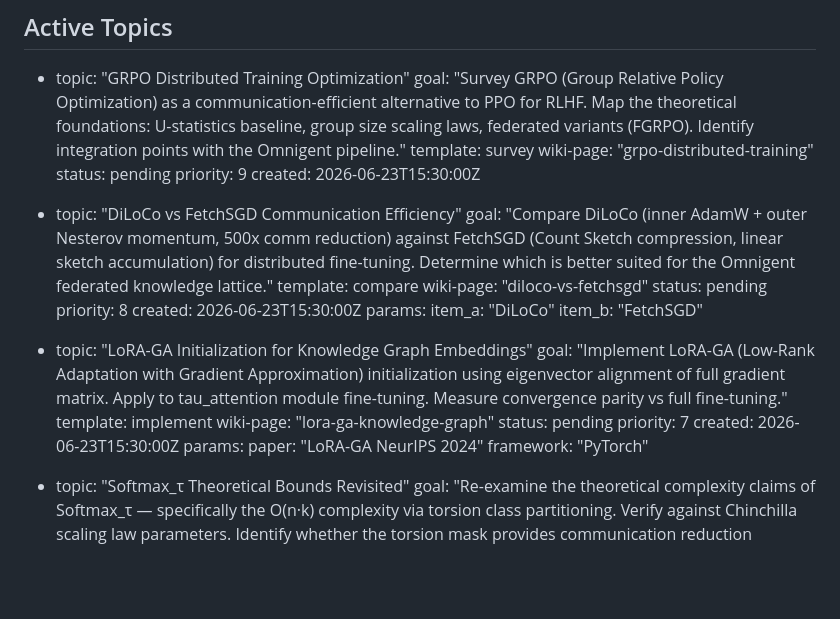
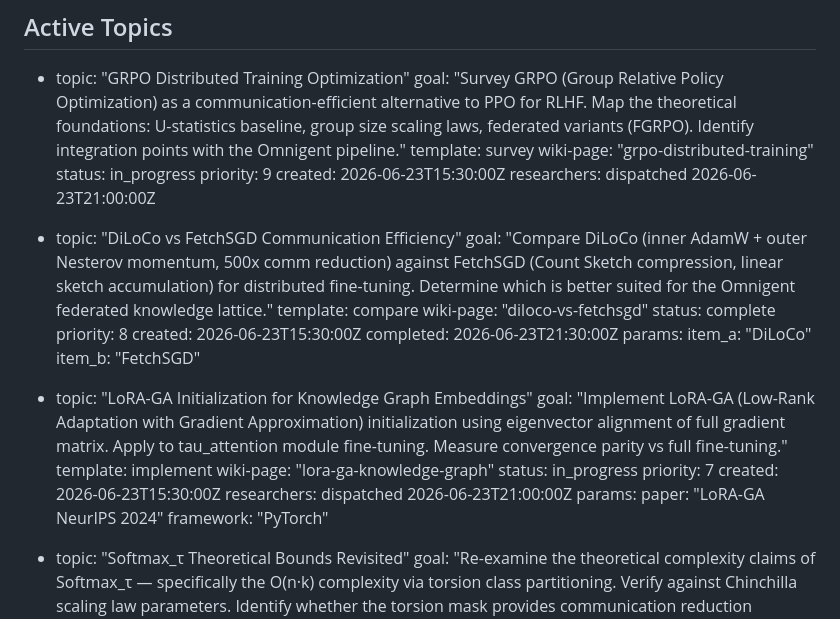
Before and after one commit to recursionlab/Resonant-Command-Center, a Markdown page: research_queue.md, the part around the change. GitHub-like rendering; blank space fills up the shorter version.

Commit message:
[verified] Research complete: DiLoCo vs FetchSGD comparison
- 745-line comprehensive comparison report with code examples
- Recommendation: DiLoCo as primary (500x reduction, exact convergence)
- FetchSGD as fallback for heterogeneous/straggler-prone scenarios
- Includes PyTorch implementations for both algorithms
- 10 open questions for further investigation
- Updated research_queue.md status to complete

```diff
--- a/research_queue.md
+++ b/research_queue.md
@@ -29,17 +29,19 @@ Each entry is a YAML-like block:
   goal: "Survey GRPO (Group Relative Policy Optimization) as a communication-efficient alternative to PPO for RLHF. Map the theoretical foundations: U-statistics baseline, group size scaling laws, federated variants (FGRPO). Identify integration points with the Omnigent pipeline."
   template: survey
   wiki-page: "grpo-distributed-training"
-  status: pending
+  status: in_progress
   priority: 9
   created: 2026-06-23T15:30:00Z
+  researchers: dispatched 2026-06-23T21:00:00Z
 
 - topic: "DiLoCo vs FetchSGD Communication Efficiency"
   goal: "Compare DiLoCo (inner AdamW + outer Nesterov momentum, 500x comm reduction) against FetchSGD (Count Sketch compression, linear sketch accumulation) for distributed fine-tuning. Determine which is better suited for the Omnigent federated knowledge lattice."
   template: compare
   wiki-page: "diloco-vs-fetchsgd"
-  status: pending
+  status: complete
   priority: 8
   created: 2026-06-23T15:30:00Z
+  completed: 2026-06-23T21:30:00Z
   params:
     item_a: "DiLoCo"
     item_b: "FetchSGD"
@@ -48,9 +50,10 @@ Each entry is a YAML-like block:
   goal: "Implement LoRA-GA (Low-Rank Adaptation with Gradient Approximation) initialization using eigenvector alignment of full gradient matrix. Apply to tau_attention module fine-tuning. Measure convergence parity vs full fine-tuning."
   template: implement
   wiki-page: "lora-ga-knowledge-graph"
-  status: pending
+  status: in_progress
   priority: 7
   created: 2026-06-23T15:30:00Z
+  researchers: dispatched 2026-06-23T21:00:00Z
   params:
     paper: "LoRA-GA NeurIPS 2024"
     framework: "PyTorch"
```
